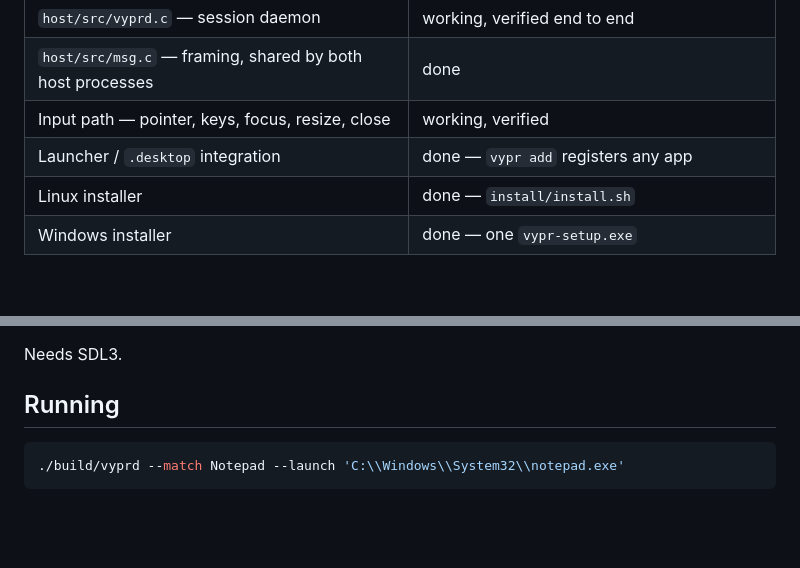
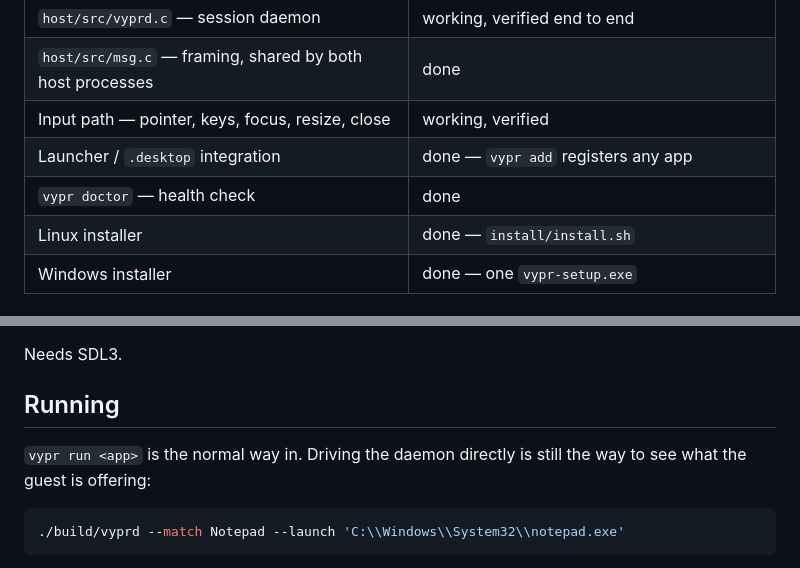
Before and after one commit to Amzi-01/Vypr, a Markdown page: README.md, 2 parts joined by grey strips. Rendered like a GitHub page; blank space fills up the shorter version.

````diff
--- a/README.md
+++ b/README.md
@@ -466,6 +508,7 @@ past 2560x1440 mapped out of range.
 | `host/src/msg.c` — framing, shared by both host processes | done |
 | Input path — pointer, keys, focus, resize, close | working, verified |
 | Launcher / `.desktop` integration | done — `vypr add` registers any app |
+| `vypr doctor` — health check | done |
 | Linux installer | done — `install/install.sh` |
 | Windows installer | done — one `vypr-setup.exe` |
 
@@ -480,6 +523,9 @@ cmake --build build
 Needs SDL3.
 
 ## Running
+
+`vypr run <app>` is the normal way in. Driving the daemon directly is still the
+way to see what the guest is offering:
 
 ```bash
 ./build/vyprd --match Notepad --launch 'C:\\Windows\\System32\\notepad.exe'
````
Also changed, not shown: other parts of README.md (+56 -13 lines).
